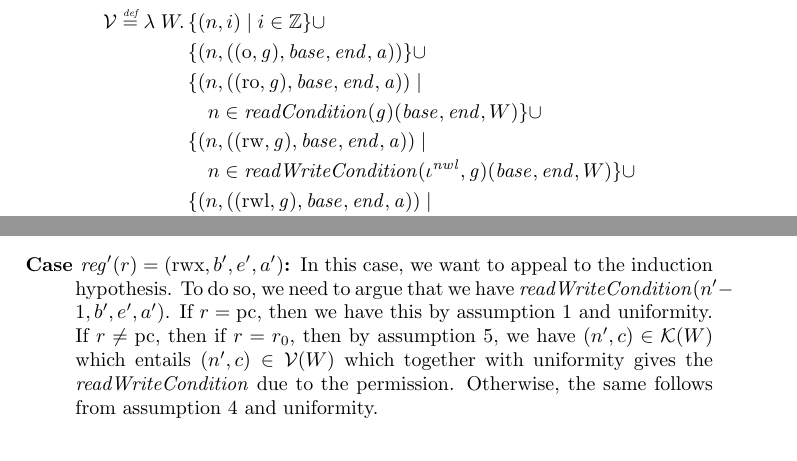
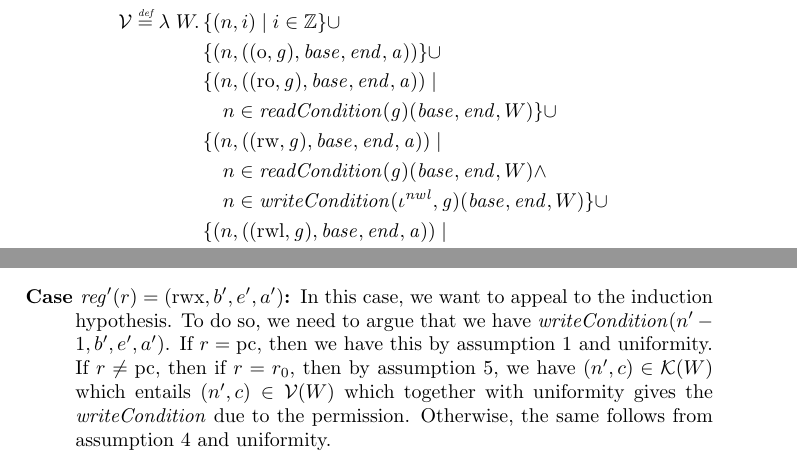
Before and after one commit to dominiquedevriese/capability-machine-reasoning-on-paper, a LaTeX document (capability-machine.tex): two parts of pages 18 and 36 of 50, joined at a grey line, cut so that both start at the same text. Compiled offline with pdfLaTeX.

Commit message:
Changed the read write condition into a pure write condition.

```diff
--- a/capability-machine.tex
+++ b/capability-machine.tex
@@ -124,7 +124,7 @@
 \newcommand{\stdUpdatePc}[1]{\plainfun{updatePc}{#1}}
 
 \newcommand{\readCond}[1]{\plainfun{readCondition}{#1}}
-\newcommand{\writeCond}[1]{\plainfun{readWriteCondition}{#1}}
+\newcommand{\writeCond}[1]{\plainfun{writeCondition}{#1}}
 \newcommand{\execCond}[1]{\plainfun{executeCondition}{#1}}
 \newcommand{\entryCond}[1]{\plainfun{entryCondition}{#1}}
 
@@ -1081,10 +1081,13 @@ Now define the value relation as follows:
              & \quad n \in \readCond{}(\gl)(\start,\addrend,W)\}
              \union \\
              & \{ \npair{\stdcap[(\readwrite,\gl)] } \mid \\
+             & \quad n \in \readCond{}(\gl)(\start,\addrend,W) \land \\
              & \quad n \in \writeCond{}(\iota^{\var{nwl}},\gl)(\start,\addrend,W) \}
              \union \\
              & \{ \npair{\stdcap[(\readwritel,\gl)] } \mid \\
-             & \quad n \in \writeCond{}(\iota^{\var{pwl}},\gl)(\start,\addrend,W) \} \union \\
+             & \quad n \in \readCond{}(\gl)(\start,\addrend,W) \land \\
+             & \quad n \in \writeCond{}(\iota^{\var{pwl}},\gl)(\start,\addrend,W) \}
+             \union \\
              & \{ \npair{\stdcap[(\exec,\gl)]} \mid \\
              & \quad n \in \readCond{}(\gl)(\start,\addrend,W) \land \\
              & \quad n \in \execCond{}(\gl)(\exec,\start,\addrend,W) \}
@@ -1093,11 +1096,13 @@ Now define the value relation as follows:
              & \quad n \in \entryCond{}(\gl)(\start,\addrend,\addr,W)\}
              \union \\
              & \{ \npair{\stdcap[(\rwx,\gl)]} \mid \\
+             & \quad n \in \readCond{}(\gl)(\start,\addrend,W) \land \\
              & \quad n \in \writeCond{}(\iota^{\var{nwl}},\gl)(\start,\addrend,W) \land\\
              & \quad n \in \execCond{}(\gl)(\rwx,\start,\addrend,W)  \land \\
              & \quad n \in \execCond{}(\gl)(\exec,\start,\addrend,W) \}
              \union \\
              & \{ \npair{\stdcap[(\rwlx,\gl)]} \mid \\
+             & \quad n \in \readCond{}(\gl)(\start,\addrend,W) \land \\
              & \quad n \in \writeCond{}(\iota^{\var{pwl}},\gl)(\start,\addrend,W) \land\\
              & \quad n \in \execCond{}(\gl)(\rwlx,\start,\addrend,W) \land \\
              & \quad n \in \execCond{}(\gl)(\rwx,\start,\addrend,W) \land \\
```
Also changed, not shown: capability-machine.tex (2 more changed lines).
